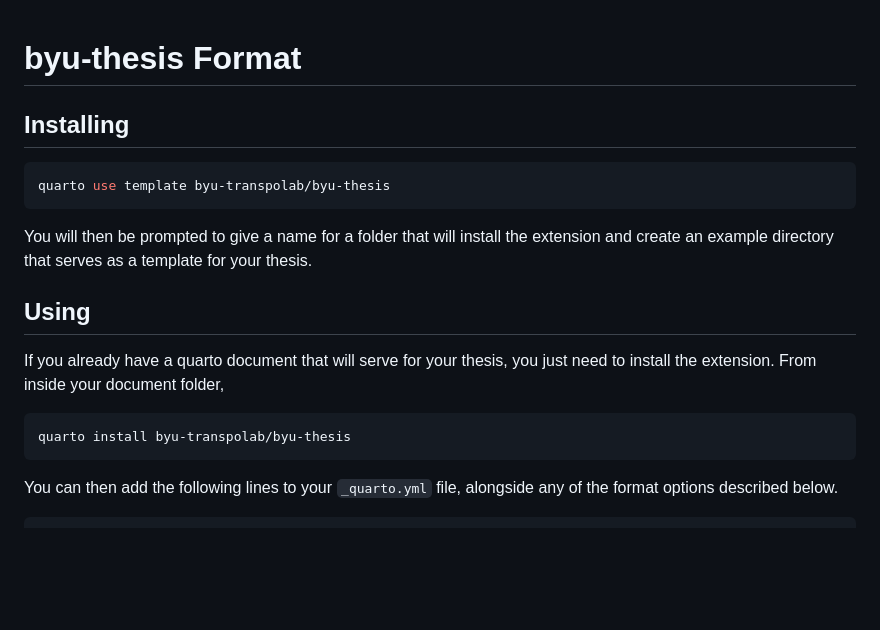
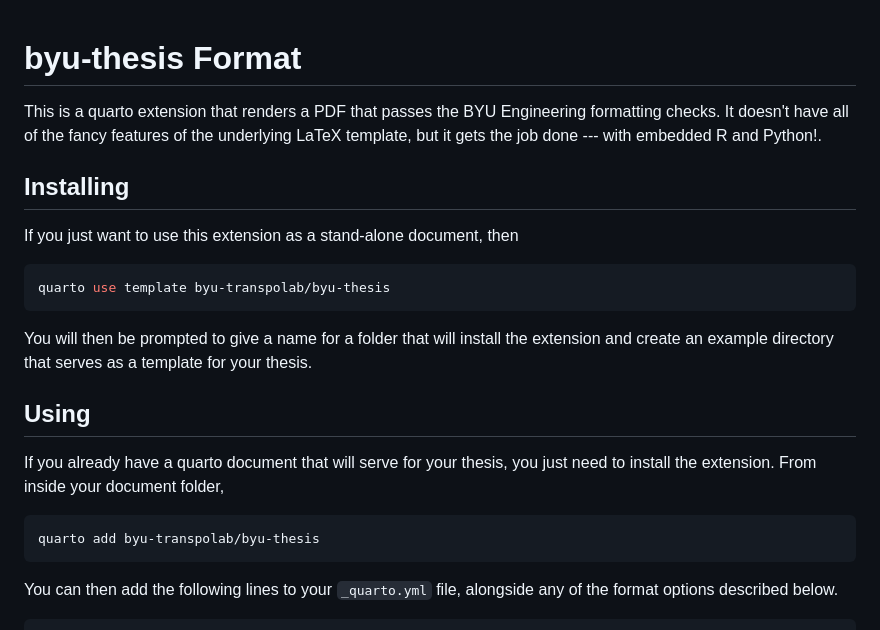
Before and after one commit to byu-transpolab/byu-thesis, a Markdown page: README.md, the part around the change. Rendered like a GitHub page; blank space fills up the shorter version.

Commit message:
Update README.md
Correct use of template in existing repo

````diff
--- a/README.md
+++ b/README.md
@@ -1,6 +1,12 @@
 # byu-thesis Format
 
+This is a quarto extension that renders a PDF that passes the BYU Engineering formatting checks. It doesn't
+have all of the fancy features of the underlying LaTeX template, but it gets the job done --- with embedded R and Python!.
+
+
 ## Installing
+
+If you just want to use this extension as a stand-alone document, then
 
 ```bash
 quarto use template byu-transpolab/byu-thesis
@@ -15,7 +21,7 @@ If you already have a quarto document that will serve for your thesis, you
 just need to install the extension. From inside your document folder,
 
 ```bash
-quarto install byu-transpolab/byu-thesis
+quarto add byu-transpolab/byu-thesis
 ```
 
 You can then add the following lines to your `_quarto.yml` file,
````
